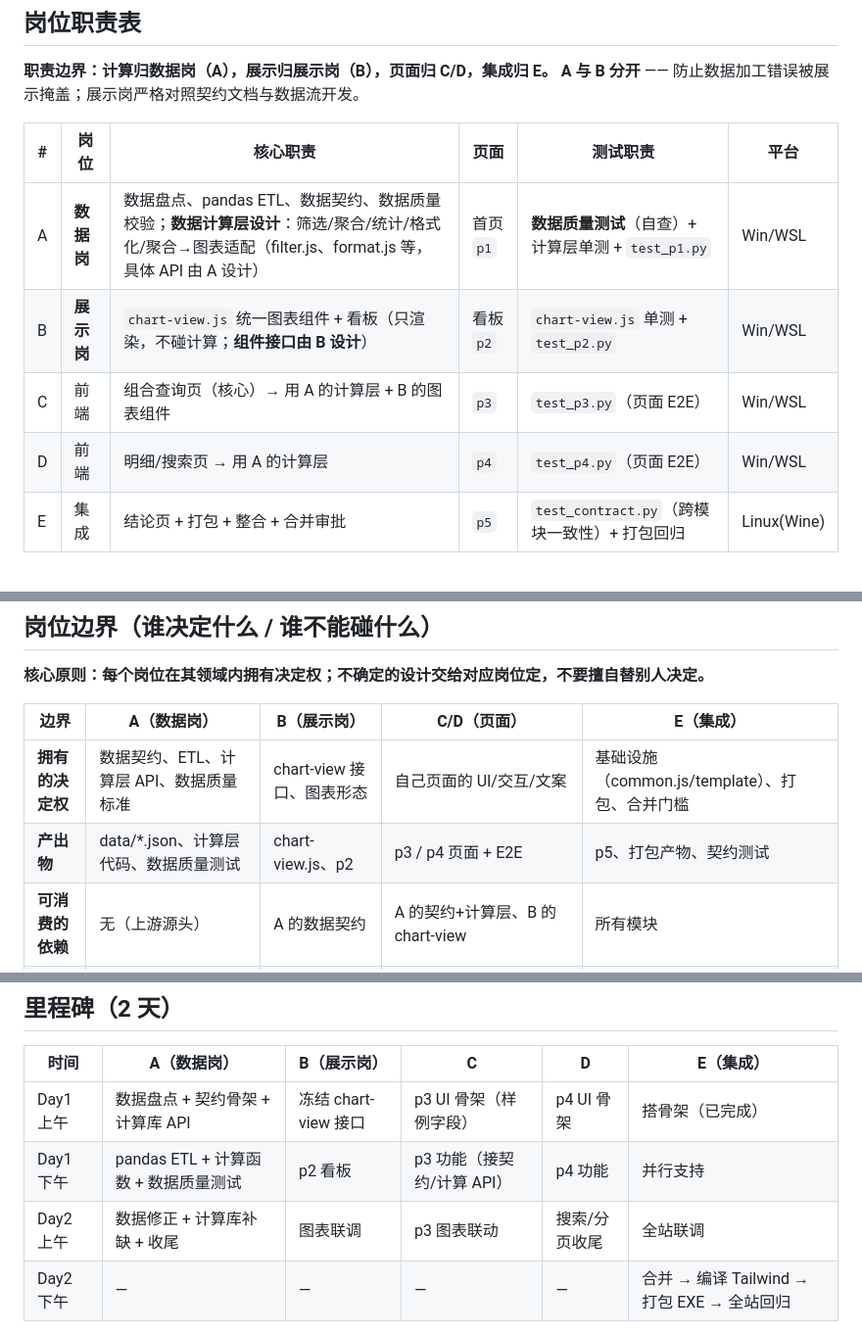
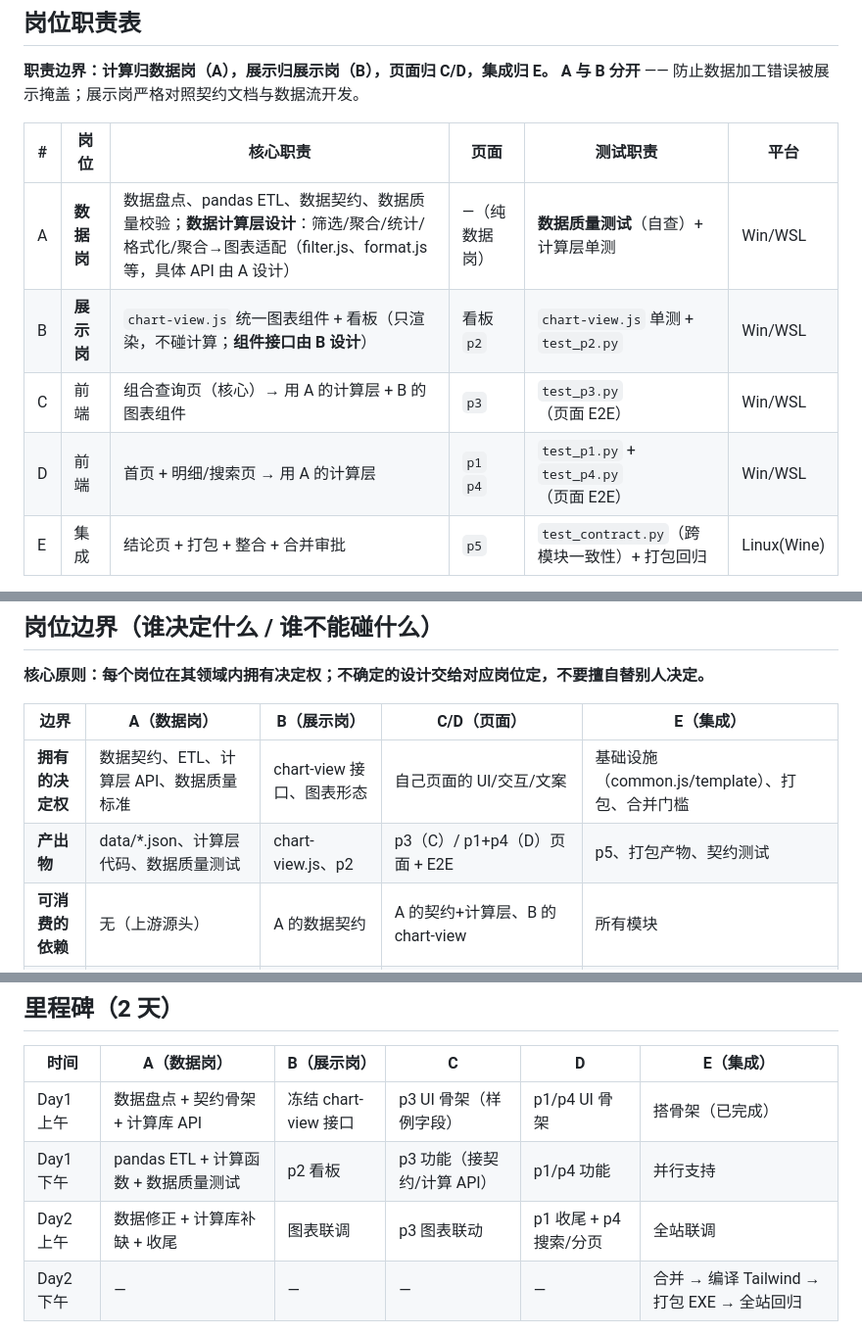
Before and after one commit to 54cwh/beyond-union, a Markdown page: 分工说明.md, 3 parts joined by grey strips. Shown at 98% size. Drawn GitHub-style.

```diff
--- a/分工说明.md
+++ b/分工说明.md
@@ -12,10 +12,10 @@
 
 | # | 岗位 | 核心职责 | 页面 | 测试职责 | 平台 |
 |---|------|----------|------|---------|------|
-| A | **数据岗** | 数据盘点、pandas ETL、数据契约、数据质量校验；**数据计算层设计**：筛选/聚合/统计/格式化/聚合→图表适配（filter.js、format.js 等，具体 API 由 A 设计）| 首页 `p1` | **数据质量测试**（自查）+ 计算层单测 + `test_p1.py` | Win/WSL |
+| A | **数据岗** | 数据盘点、pandas ETL、数据契约、数据质量校验；**数据计算层设计**：筛选/聚合/统计/格式化/聚合→图表适配（filter.js、format.js 等，具体 API 由 A 设计）| —（纯数据岗）| **数据质量测试**（自查）+ 计算层单测 | Win/WSL |
 | B | **展示岗** | `chart-view.js` 统一图表组件 + 看板（只渲染，不碰计算；**组件接口由 B 设计**）| 看板 `p2` | `chart-view.js` 单测 + `test_p2.py` | Win/WSL |
 | C | 前端 | 组合查询页（核心）→ 用 A 的计算层 + B 的图表组件 | `p3` | `test_p3.py`（页面 E2E）| Win/WSL |
-| D | 前端 | 明细/搜索页 → 用 A 的计算层 | `p4` | `test_p4.py`（页面 E2E）| Win/WSL |
+| D | 前端 | 首页 + 明细/搜索页 → 用 A 的计算层 | `p1` `p4` | `test_p1.py` + `test_p4.py`（页面 E2E）| Win/WSL |
 | E | 集成 | 结论页 + 打包 + 整合 + 合并审批 | `p5` | `test_contract.py`（跨模块一致性）+ 打包回归 | Linux(Wine) |
 
 > **数据计算统一归 A 设计**：页面只调用 A 提供的计算层，**禁止在页面里自写筛选/聚合/格式化逻辑**；发现计算层缺功能 → 向 A 提，A 扩展后合入。
@@ -30,7 +30,7 @@
 | 边界 | A（数据岗）| B（展示岗）| C/D（页面）| E（集成）|
 |------|-----------|-----------|-----------|---------|
 | **拥有的决定权** | 数据契约、ETL、计算层 API、数据质量标准 | chart-view 接口、图表形态 | 自己页面的 UI/交互/文案 | 基础设施（common.js/template）、打包、合并门槛 |
-| **产出物** | data/*.json、计算层代码、数据质量测试 | chart-view.js、p2 | p3 / p4 页面 + E2E | p5、打包产物、契约测试 |
+| **产出物** | data/*.json、计算层代码、数据质量测试 | chart-view.js、p2 | p3（C）/ p1+p4（D）页面 + E2E | p5、打包产物、契约测试 |
 | **可消费的依赖** | 无（上游源头）| A 的数据契约 | A 的契约+计算层、B 的 chart-view | 所有模块 |
 | **不得擅自做的** | 替 B 定图表接口、替 C/D 定页面 UI | 自写计算逻辑、改数据契约 | 自写筛选/聚合/格式化、直接 echarts.init、改共享只读文件 | 替 A/B/C/D 做其领域的设计决策 |
 
@@ -94,9 +94,9 @@ A 产数据（raw JSON + 契约 + 计算函数）──► 各页 Data.load 取
 
 | 时间 | A（数据岗）| B（展示岗）| C | D | E（集成）|
 |------|-----------|-----------|----|----|---------|
-| Day1 上午 | 数据盘点 + 契约骨架 + 计算库 API | 冻结 chart-view 接口 | p3 UI 骨架（样例字段）| p4 UI 骨架 | 搭骨架（已完成）|
-| Day1 下午 | pandas ETL + 计算函数 + 数据质量测试 | p2 看板 | p3 功能（接契约/计算 API）| p4 功能 | 并行支持 |
-| Day2 上午 | 数据修正 + 计算库补缺 + 收尾 | 图表联调 | p3 图表联动 | 搜索/分页收尾 | 全站联调 |
+| Day1 上午 | 数据盘点 + 契约骨架 + 计算库 API | 冻结 chart-view 接口 | p3 UI 骨架（样例字段）| p1/p4 UI 骨架 | 搭骨架（已完成）|
+| Day1 下午 | pandas ETL + 计算函数 + 数据质量测试 | p2 看板 | p3 功能（接契约/计算 API）| p1/p4 功能 | 并行支持 |
+| Day2 上午 | 数据修正 + 计算库补缺 + 收尾 | 图表联调 | p3 图表联动 | p1 收尾 + p4 搜索/分页 | 全站联调 |
 | Day2 下午 | — | — | — | — | 合并 → 编译 Tailwind → 打包 EXE → 全站回归 |
 
 > 各人自行开发时：`uv run python -m http.server 8000` 开浏览器实操检查。
```
Also changed, not shown: other parts of 分工说明.md (+1 -1 lines), 协作说明.md (+1 -1 lines), 需求.md (added, +13 -0 lines).
